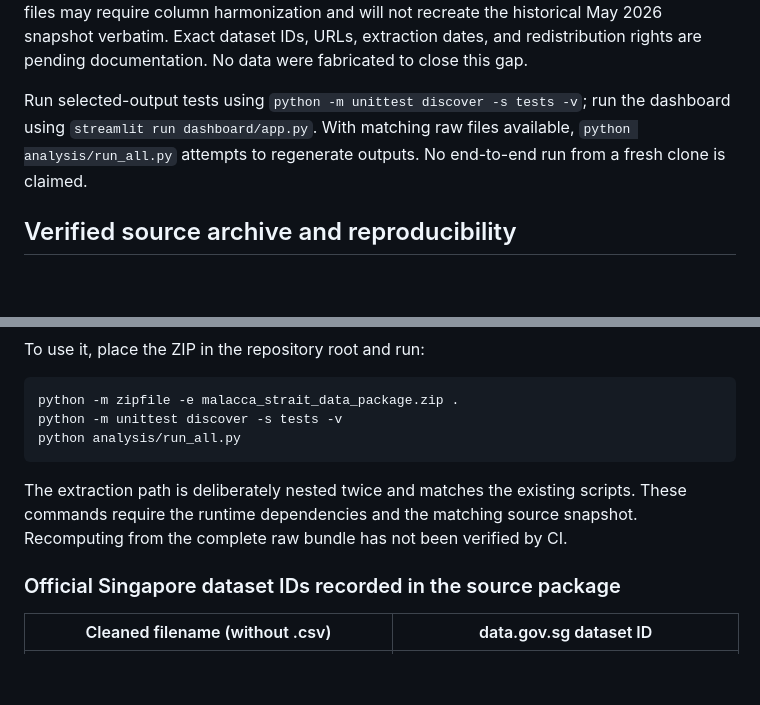
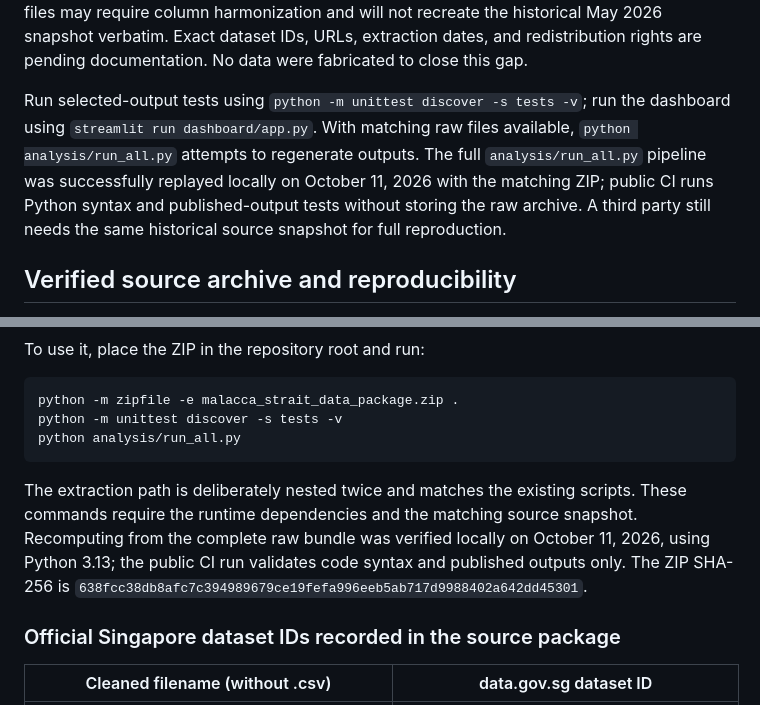
Before and after one commit to RyoKevin/singapore-maritime-energy-analytics, a Markdown page: DATA_AVAILABILITY.md, 2 parts joined by grey strips. Drawn GitHub-style; blank space fills up the shorter version.

Commit message:
docs: record successful raw-data replay and finalize publication checks

````diff
--- a/DATA_AVAILABILITY.md
+++ b/DATA_AVAILABILITY.md
@@ -22,7 +22,7 @@ malacca_strait_data_package/
 
 Original sources: Singapore MPA and Enterprise Singapore through [data.gov.sg](https://data.gov.sg/); a local FRED-derived Brent daily series; secondary FetchSeries/IMF PortWatch regional vessel-arrival workbooks. These filenames are **local cleaned input contracts**; downloading contemporary files may require column harmonization and will not recreate the historical May 2026 snapshot verbatim. Exact dataset IDs, URLs, extraction dates, and redistribution rights are pending documentation. No data were fabricated to close this gap.
 
-Run selected-output tests using `python -m unittest discover -s tests -v`; run the dashboard using `streamlit run dashboard/app.py`. With matching raw files available, `python analysis/run_all.py` attempts to regenerate outputs. No end-to-end run from a fresh clone is claimed.
+Run selected-output tests using `python -m unittest discover -s tests -v`; run the dashboard using `streamlit run dashboard/app.py`. With matching raw files available, `python analysis/run_all.py` attempts to regenerate outputs. The full `analysis/run_all.py` pipeline was successfully replayed locally on October 11, 2026 with the matching ZIP; public CI runs Python syntax and published-output tests without storing the raw archive. A third party still needs the same historical source snapshot for full reproduction.
 
 ## Verified source archive and reproducibility
 
@@ -36,7 +36,7 @@ python -m unittest discover -s tests -v
 python analysis/run_all.py
 ```
 
-The extraction path is deliberately nested twice and matches the existing scripts. These commands require the runtime dependencies and the matching source snapshot. Recomputing from the complete raw bundle has not been verified by CI.
+The extraction path is deliberately nested twice and matches the existing scripts. These commands require the runtime dependencies and the matching source snapshot. Recomputing from the complete raw bundle was verified locally on October 11, 2026, using Python 3.13; the public CI run validates code syntax and published outputs only. The ZIP SHA-256 is `638fcc38db8afc7c394989679ce19fefa996eeb5ab717d9988402a642dd45301`.
 
 ### Official Singapore dataset IDs recorded in the source package
 
````
